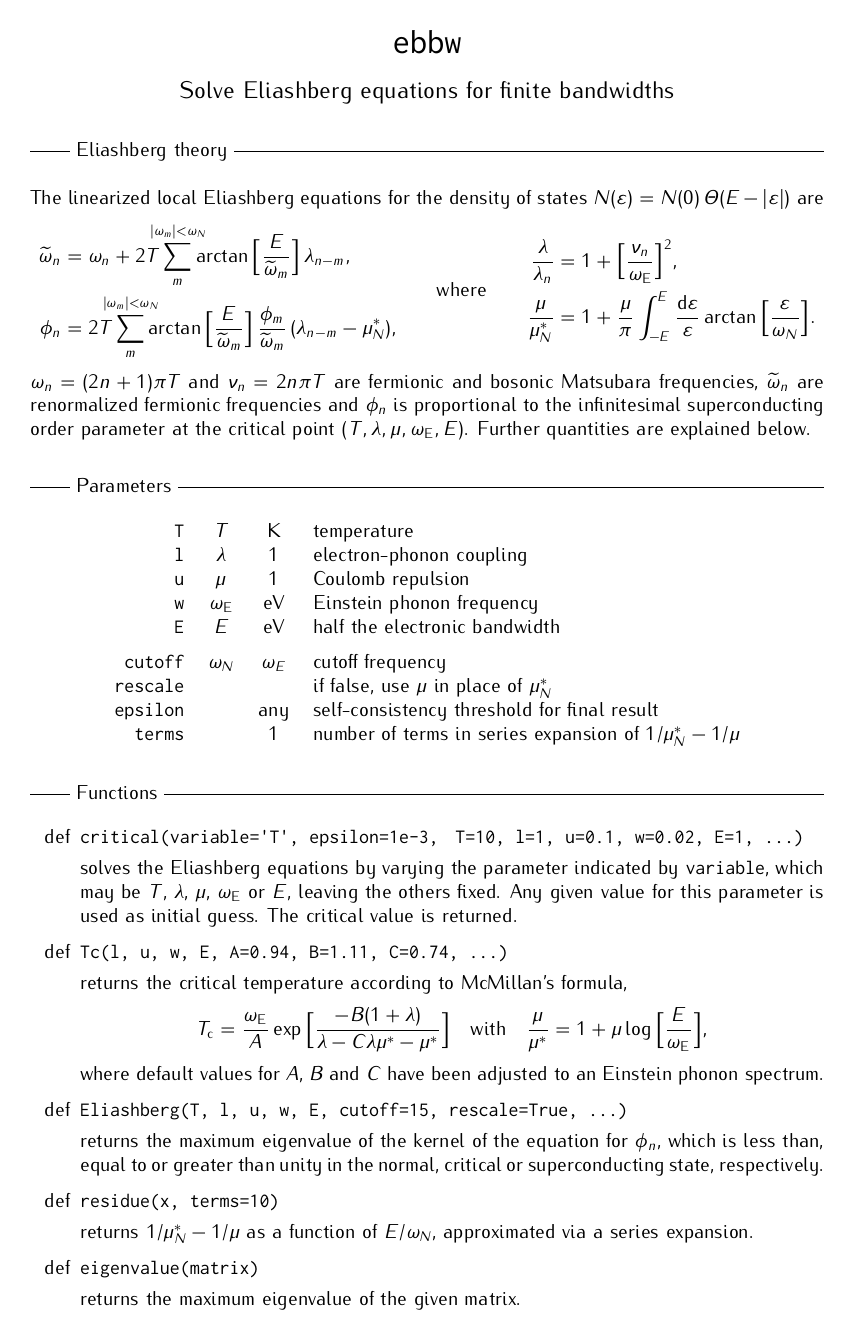
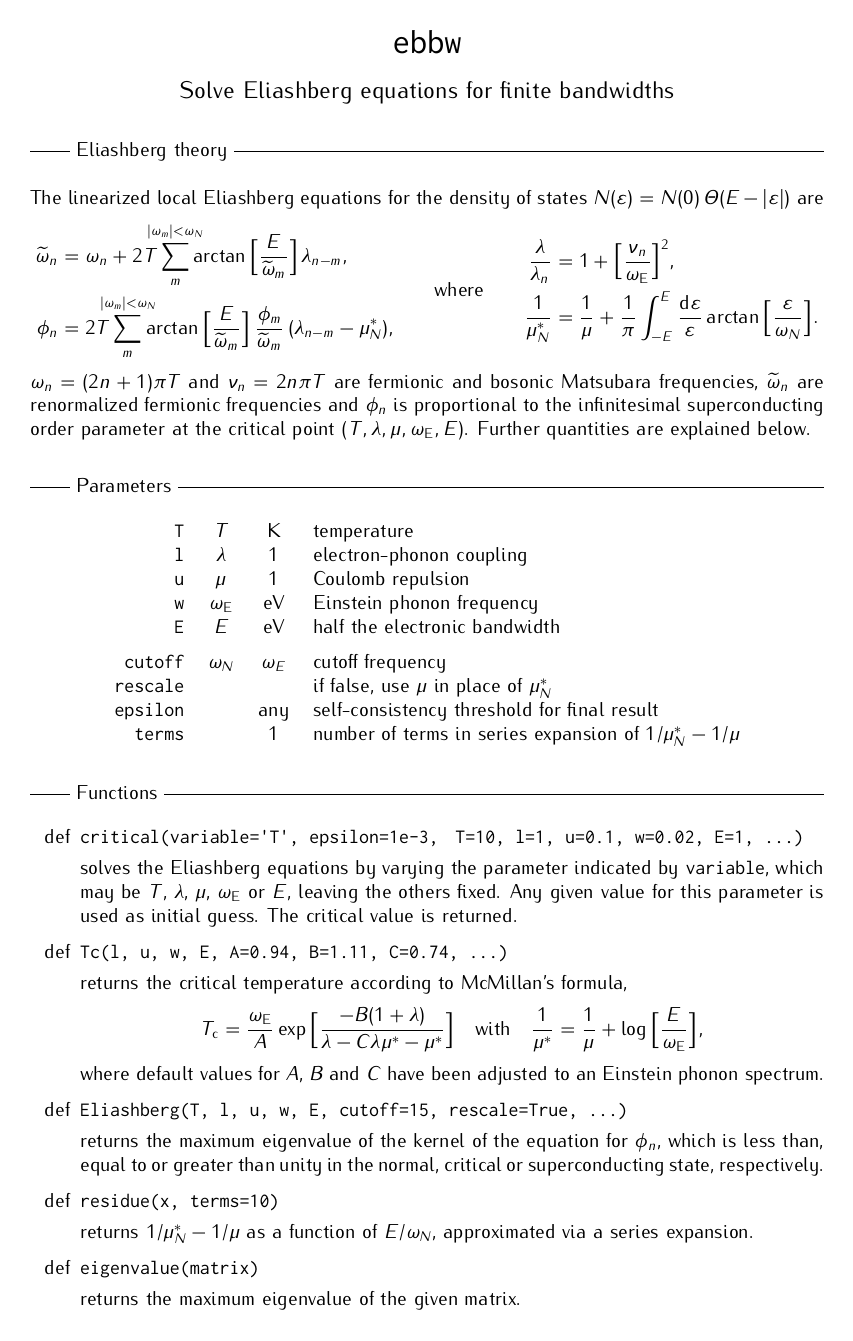
Before and after one commit to janberges/ebbw, a LaTeX document (manual/ebbw.tex): the whole page. Compiled offline with pdfLaTeX.

Commit message:
Rearrange Coulomb pseudopotential formulas in manual

```diff
--- a/manual/ebbw.tex
+++ b/manual/ebbw.tex
@@ -55,8 +55,8 @@
          \frac \lambda {\lambda_n} &=
          1 + \Big[ \frac{\nu_n}{\omega \sub E} \Big]^2,
          \\
-         \frac \mu {\mu^*_N} &=
-         1 + \frac \mu \pi \int_{-E}^E \frac {\D \epsilon} \epsilon
+         \frac 1 {\mu^*_N} &=
+         \frac 1 \mu + \frac 1 \pi \int_{-E}^E \frac {\D \epsilon} \epsilon
          \arctan \Big[ \frac \epsilon {\omega_N} \Big].
       \end{aligned}
    \end{align*}
@@ -105,7 +105,8 @@
          T \sub c = \frac {\omega \sub E} A \exp
          \Big[ \frac{-B (1 + \lambda)}{\lambda - C \lambda \mu^* - \mu^*} \Big]
          \quad \text{with} \quad
-         \frac \mu {\mu^*} = 1 + \mu \log \Big[ \frac E {\omega \sub E} \Big],
+         \frac 1 {\mu^*} =
+         \frac 1 \mu + \log \Big[ \frac E {\omega \sub E} \Big],
       \end{equation*}
       %
       where default values for $A$, $B$ and $C$ have been adjusted to an
```
